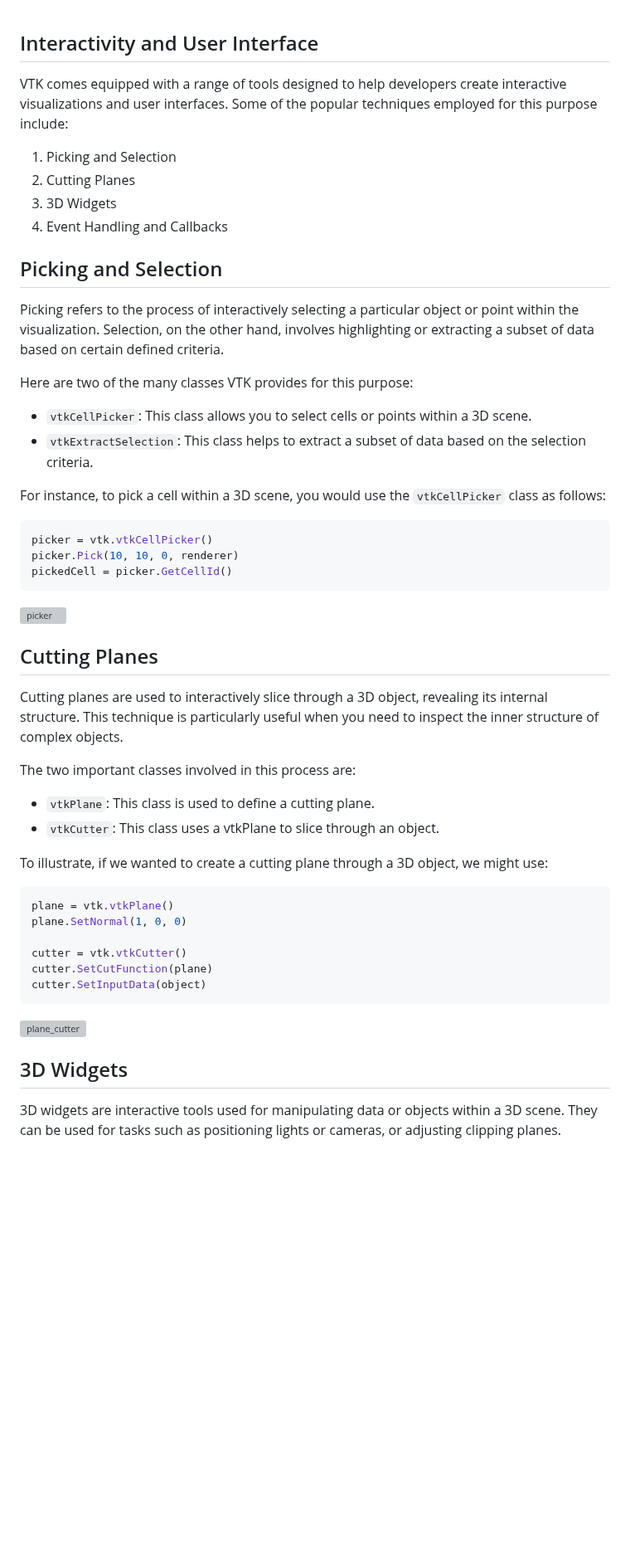
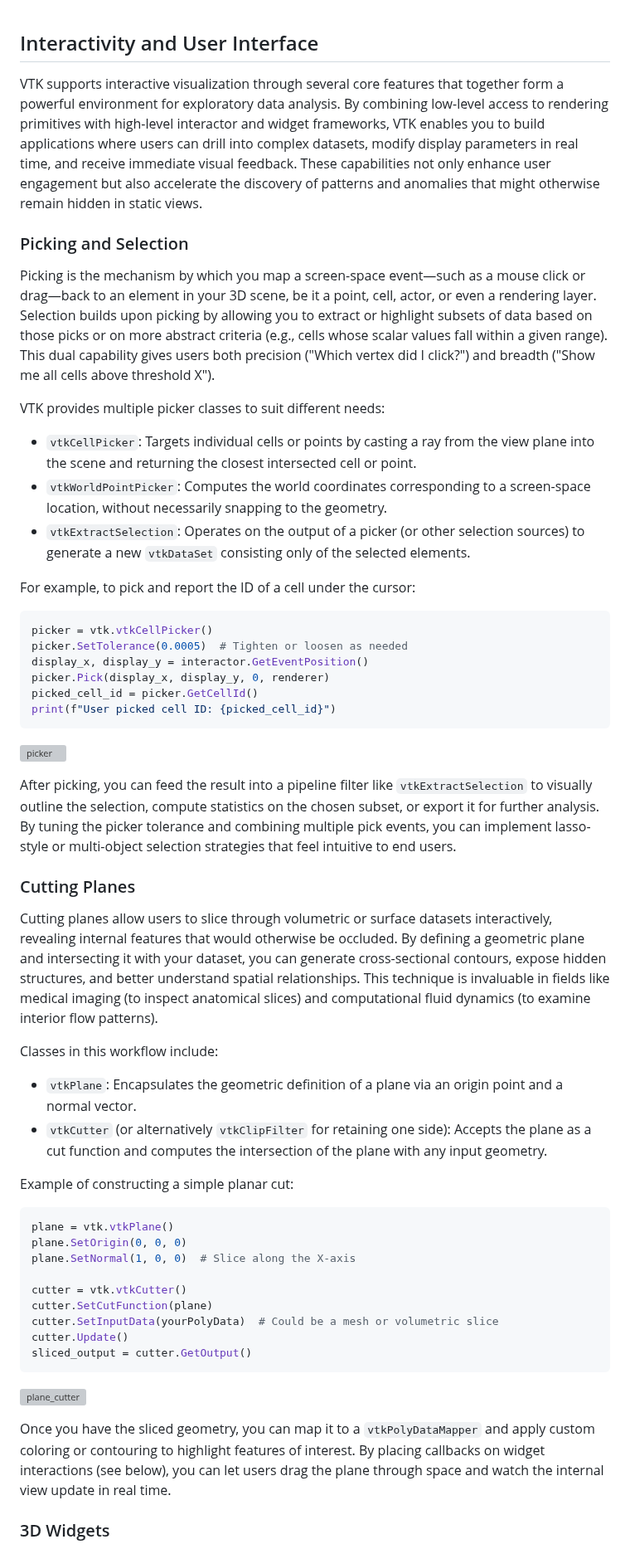
Before and after one commit to djeada/Vtk-Examples, a Markdown page: notes/05_interactivity.md, the part around one of its changes. Shown at 83% size. Rendered like a GitHub page; blank space fills up the shorter version; grey boxes are pictures that could not be loaded.

````diff
--- a/notes/05_interactivity.md
+++ b/notes/05_interactivity.md
@@ -1,54 +1,58 @@
 ## Interactivity and User Interface
 
-VTK comes equipped with a range of tools designed to help developers create interactive visualizations and user interfaces. Some of the popular techniques employed for this purpose include:
+VTK supports interactive visualization through several core features that together form a powerful environment for exploratory data analysis. By combining low-level access to rendering primitives with high-level interactor and widget frameworks, VTK enables you to build applications where users can drill into complex datasets, modify display parameters in real time, and receive immediate visual feedback. These capabilities not only enhance user engagement but also accelerate the discovery of patterns and anomalies that might otherwise remain hidden in static views.
 
-1. Picking and Selection
-2. Cutting Planes
-3. 3D Widgets
-4. Event Handling and Callbacks
+### Picking and Selection
 
-## Picking and Selection
+Picking is the mechanism by which you map a screen-space event—such as a mouse click or drag—back to an element in your 3D scene, be it a point, cell, actor, or even a rendering layer. Selection builds upon picking by allowing you to extract or highlight subsets of data based on those picks or on more abstract criteria (e.g., cells whose scalar values fall within a given range). This dual capability gives users both precision ("Which vertex did I click?") and breadth ("Show me all cells above threshold X").
 
-Picking refers to the process of interactively selecting a particular object or point within the visualization. Selection, on the other hand, involves highlighting or extracting a subset of data based on certain defined criteria.
+VTK provides multiple picker classes to suit different needs:
 
-Here are two of the many classes VTK provides for this purpose:
+* `vtkCellPicker`: Targets individual cells or points by casting a ray from the view plane into the scene and returning the closest intersected cell or point.
+* `vtkWorldPointPicker`: Computes the world coordinates corresponding to a screen-space location, without necessarily snapping to the geometry.
+* `vtkExtractSelection`: Operates on the output of a picker (or other selection sources) to generate a new `vtkDataSet` consisting only of the selected elements.
 
-- `vtkCellPicker`: This class allows you to select cells or points within a 3D scene.
-- `vtkExtractSelection`: This class helps to extract a subset of data based on the selection criteria.
-
-For instance, to pick a cell within a 3D scene, you would use the `vtkCellPicker` class as follows:
+For example, to pick and report the ID of a cell under the cursor:
 
 ```python
 picker = vtk.vtkCellPicker()
-picker.Pick(10, 10, 0, renderer)
-pickedCell = picker.GetCellId()
+picker.SetTolerance(0.0005)  # Tighten or loosen as needed
+display_x, display_y = interactor.GetEventPosition()
+picker.Pick(display_x, display_y, 0, renderer)
+picked_cell_id = picker.GetCellId()
+print(f"User picked cell ID: {picked_cell_id}")
 ```
 
 ![picker](https://github.com/djeada/Vtk-Examples/assets/37275728/51f7b6ed-9086-4fae-b976-8ac0dc139be2)
 
-## Cutting Planes
+After picking, you can feed the result into a pipeline filter like `vtkExtractSelection` to visually outline the selection, compute statistics on the chosen subset, or export it for further analysis. By tuning the picker tolerance and combining multiple pick events, you can implement lasso-style or multi-object selection strategies that feel intuitive to end users.
 
-Cutting planes are used to interactively slice through a 3D object, revealing its internal structure. This technique is particularly useful when you need to inspect the inner structure of complex objects.
+### Cutting Planes
 
-The two important classes involved in this process are:
+Cutting planes allow users to slice through volumetric or surface datasets interactively, revealing internal features that would otherwise be occluded. By defining a geometric plane and intersecting it with your dataset, you can generate cross-sectional contours, expose hidden structures, and better understand spatial relationships. This technique is invaluable in fields like medical imaging (to inspect anatomical slices) and computational fluid dynamics (to examine interior flow patterns).
 
-- `vtkPlane`: This class is used to define a cutting plane.
-- `vtkCutter`: This class uses a vtkPlane to slice through an object.
+Classes in this workflow include:
 
-To illustrate, if we wanted to create a cutting plane through a 3D object, we might use:
+* `vtkPlane`: Encapsulates the geometric definition of a plane via an origin point and a normal vector.
+* `vtkCutter` (or alternatively `vtkClipFilter` for retaining one side): Accepts the plane as a cut function and computes the intersection of the plane with any input geometry.
+
+Example of constructing a simple planar cut:
 
 ```python
 plane = vtk.vtkPlane()
-plane.SetNormal(1, 0, 0)
+plane.SetOrigin(0, 0, 0)
+plane.SetNormal(1, 0, 0)  # Slice along the X-axis
 
 cutter = vtk.vtkCutter()
 cutter.SetCutFunction(plane)
-cutter.SetInputData(object)
+cutter.SetInputData(yourPolyData)  # Could be a mesh or volumetric slice
+cutter.Update()
+sliced_output = cutter.GetOutput()
 ```
 
 ![plane_cutter](https://github.com/djeada/Vtk-Examples/assets/37275728/8d6e1588-f198-4ccf-b920-8a6762ea92ce)
 
-## 3D Widgets
+Once you have the sliced geometry, you can map it to a `vtkPolyDataMapper` and apply custom coloring or contouring to highlight features of interest. By placing callbacks on widget interactions (see below), you can let users drag the plane through space and watch the internal view update in real time.
 
-3D widgets are interactive tools used for manipulating data or objects within a 3D scene. They can be used for tasks such as positioning lights or cameras, or adjusting clipping planes.
+### 3D Widgets
 
````
Also changed, not shown: other parts of notes/05_interactivity.md (+39 -29 lines).
